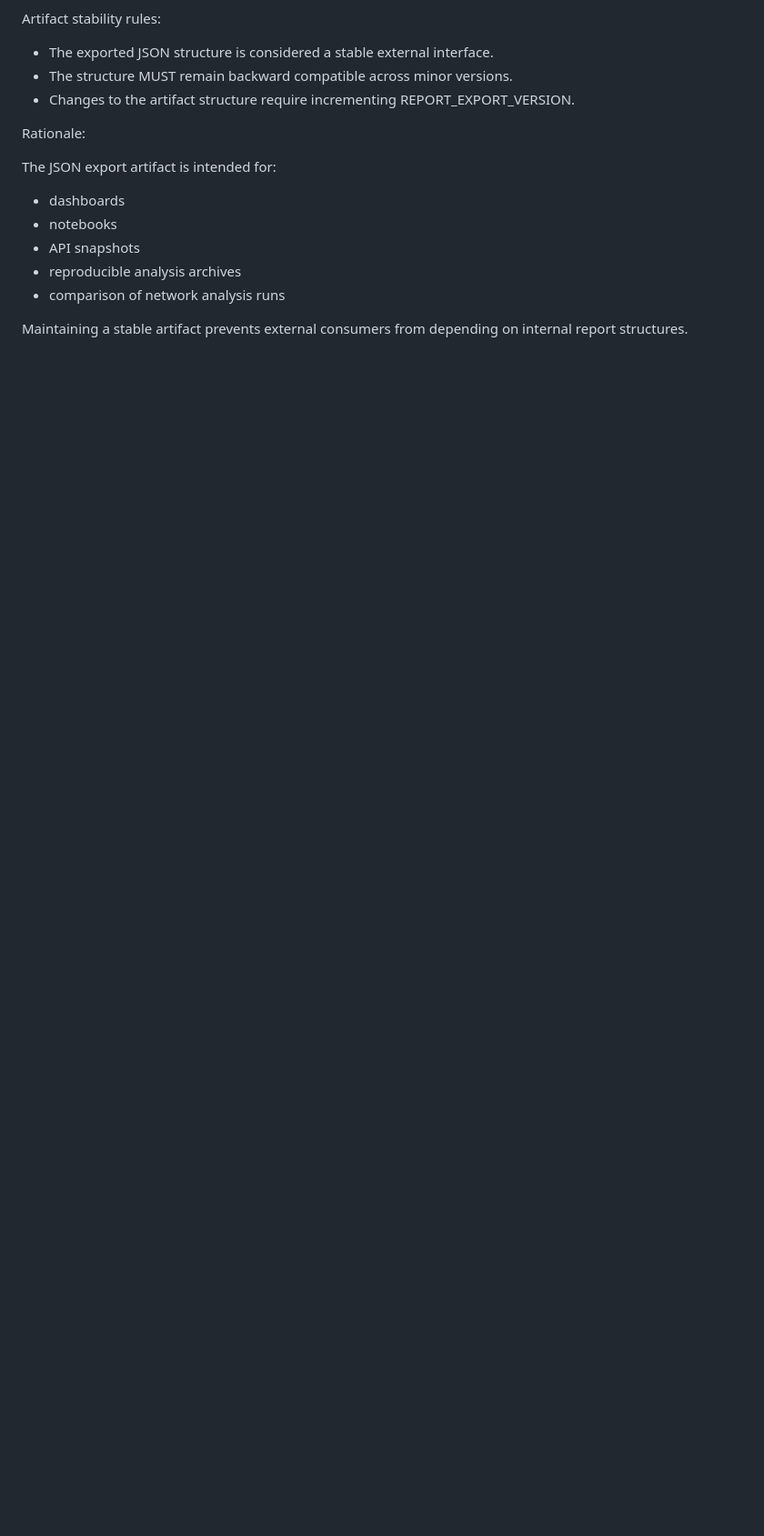
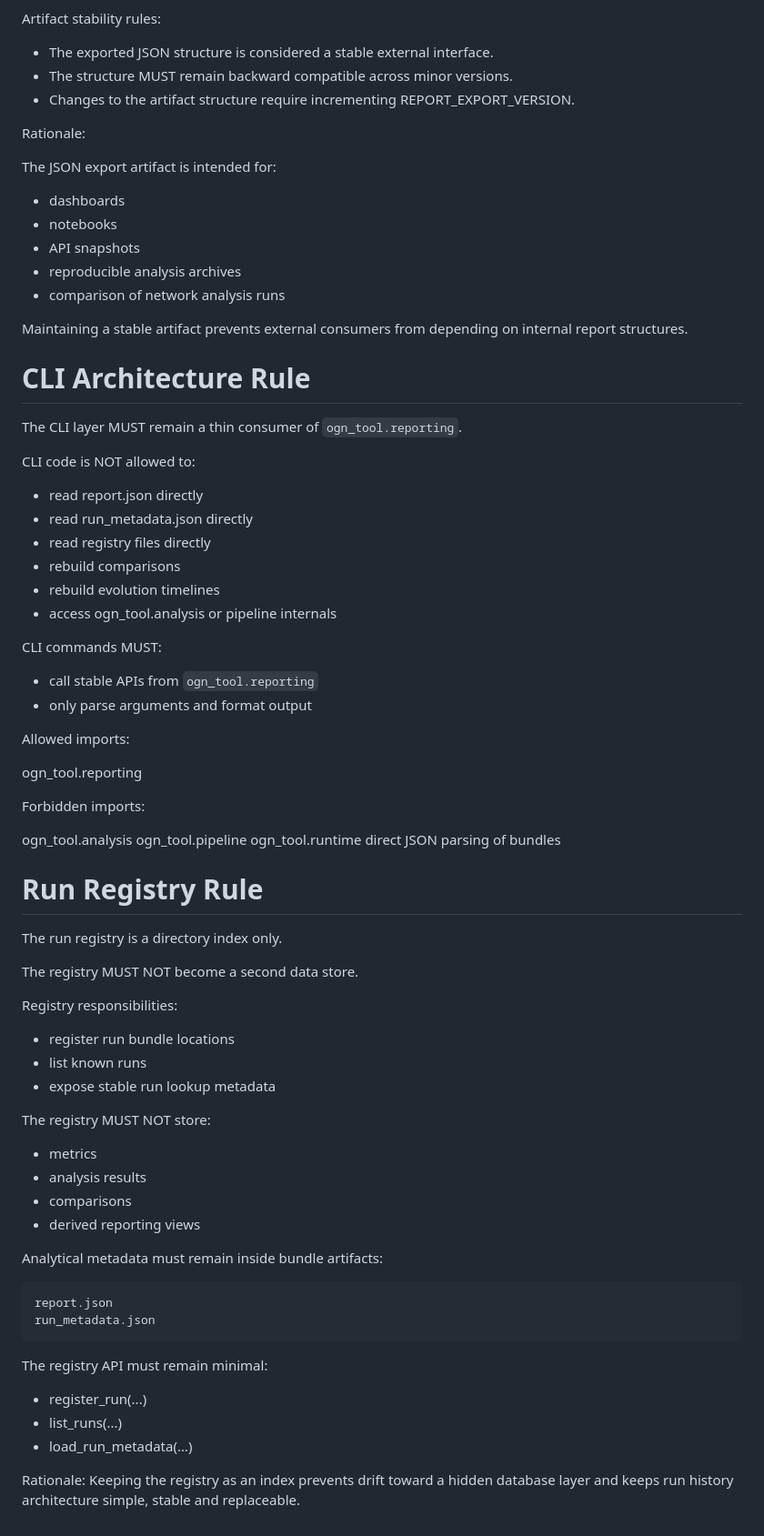
Before and after one commit to HyperionXXI/ogn_tool, a Markdown page: AGENT.md, the part around the change. Shown at 91% size. GitHub-like rendering; blank space fills up the shorter version.

Commit message:
docs(agent): add cli and run registry guardrails

```diff
--- a/AGENT.md
+++ b/AGENT.md
@@ -227,3 +227,63 @@ The JSON export artifact is intended for:
 
 Maintaining a stable artifact prevents external consumers from depending
 on internal report structures.
+
+
+# CLI Architecture Rule
+
+The CLI layer MUST remain a thin consumer of `ogn_tool.reporting`.
+
+CLI code is NOT allowed to:
+- read report.json directly
+- read run_metadata.json directly
+- read registry files directly
+- rebuild comparisons
+- rebuild evolution timelines
+- access ogn_tool.analysis or pipeline internals
+
+CLI commands MUST:
+- call stable APIs from `ogn_tool.reporting`
+- only parse arguments and format output
+
+Allowed imports:
+
+ogn_tool.reporting
+
+Forbidden imports:
+
+ogn_tool.analysis
+ogn_tool.pipeline
+ogn_tool.runtime
+direct JSON parsing of bundles
+
+
+# Run Registry Rule
+
+The run registry is a directory index only.
+
+The registry MUST NOT become a second data store.
+
+Registry responsibilities:
+- register run bundle locations
+- list known runs
+- expose stable run lookup metadata
+
+The registry MUST NOT store:
+- metrics
+- analysis results
+- comparisons
+- derived reporting views
+
+Analytical metadata must remain inside bundle artifacts:
+
+    report.json
+    run_metadata.json
+
+The registry API must remain minimal:
+- register_run(...)
+- list_runs(...)
+- load_run_metadata(...)
+
+Rationale:
+Keeping the registry as an index prevents drift toward a hidden database
+layer and keeps run history architecture simple, stable and replaceable.
```
